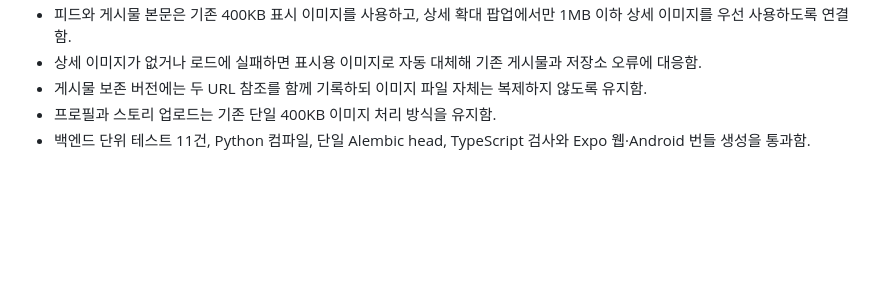
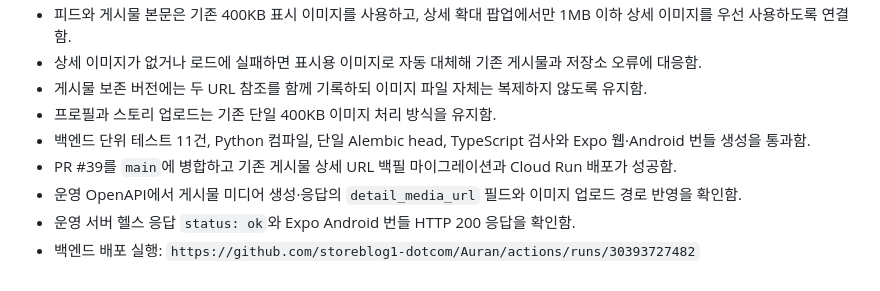
Before and after one commit to storeblog1-dotcom/Auran, a Markdown page: 작업일지.md, the part around the change. Rendered like a GitHub page; blank space fills up the shorter version.

Commit message:
docs: record detail image deployment

```diff
--- a/작업일지.md
+++ b/작업일지.md
@@ -207,3 +207,7 @@
 - 게시물 보존 버전에는 두 URL 참조를 함께 기록하되 이미지 파일 자체는 복제하지 않도록 유지함.
 - 프로필과 스토리 업로드는 기존 단일 400KB 이미지 처리 방식을 유지함.
 - 백엔드 단위 테스트 11건, Python 컴파일, 단일 Alembic head, TypeScript 검사와 Expo 웹·Android 번들 생성을 통과함.
+- PR #39를 `main`에 병합하고 기존 게시물 상세 URL 백필 마이그레이션과 Cloud Run 배포가 성공함.
+- 운영 OpenAPI에서 게시물 미디어 생성·응답의 `detail_media_url` 필드와 이미지 업로드 경로 반영을 확인함.
+- 운영 서버 헬스 응답 `status: ok`와 Expo Android 번들 HTTP 200 응답을 확인함.
+- 백엔드 배포 실행: `https://github.com/storeblog1-dotcom/Auran/actions/runs/30393727482`
```
